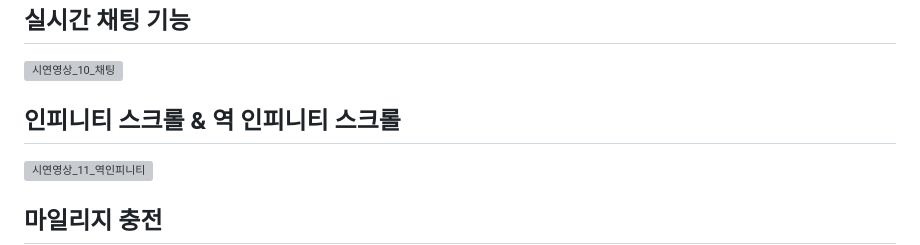
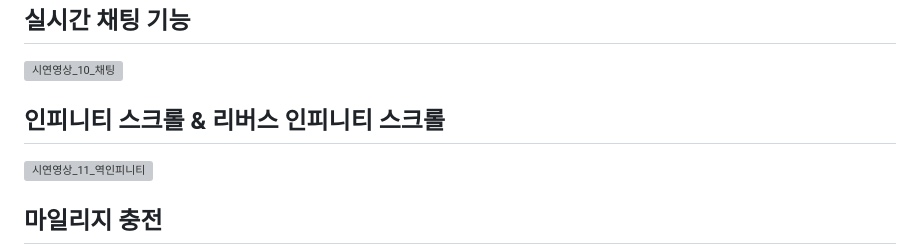
Before and after one commit to narang-trip/frontend, a Markdown page: README.md, the part around the change. Drawn GitHub-style; grey boxes are pictures that could not be loaded.

```diff
--- a/README.md
+++ b/README.md
@@ -154,7 +154,7 @@
 
 ![시연영상_10_채팅](./assets/시연영상_10_채팅.gif)
 
-## 인피니티 스크롤 & 역 인피니티 스크롤
+## 인피니티 스크롤 & 리버스 인피니티 스크롤
 
 ![시연영상_11_역인피니티](./assets/시연영상_11_역인피니티.gif)
 
```
